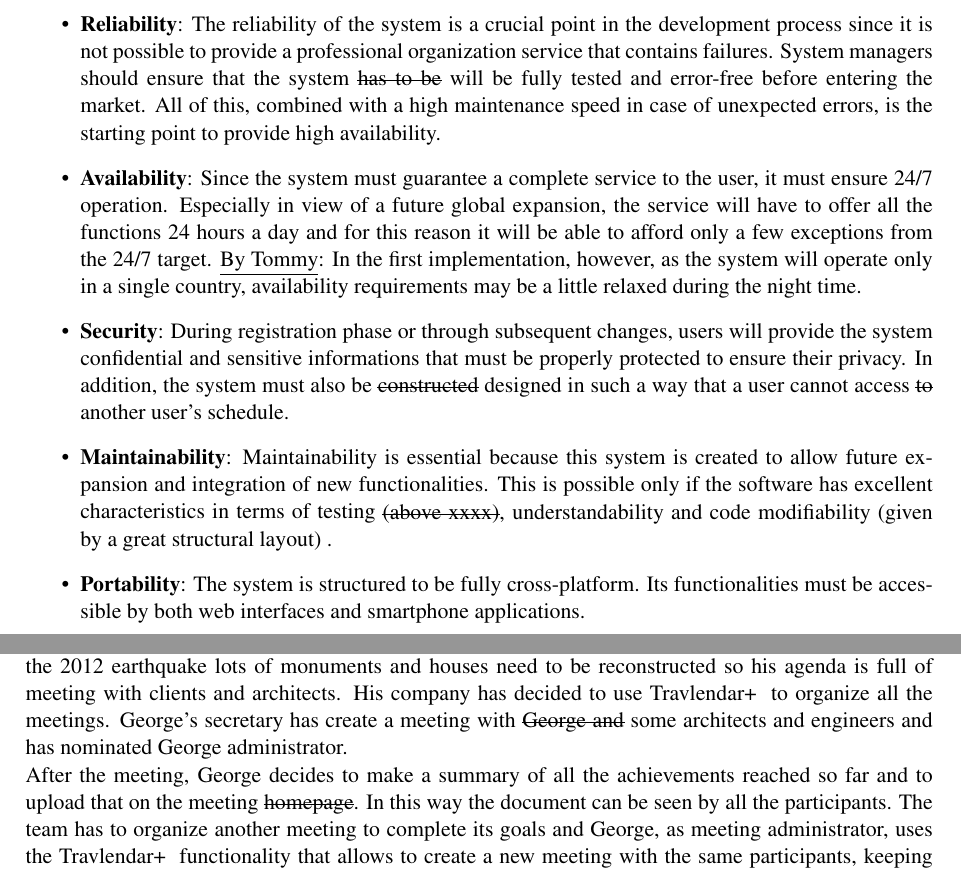
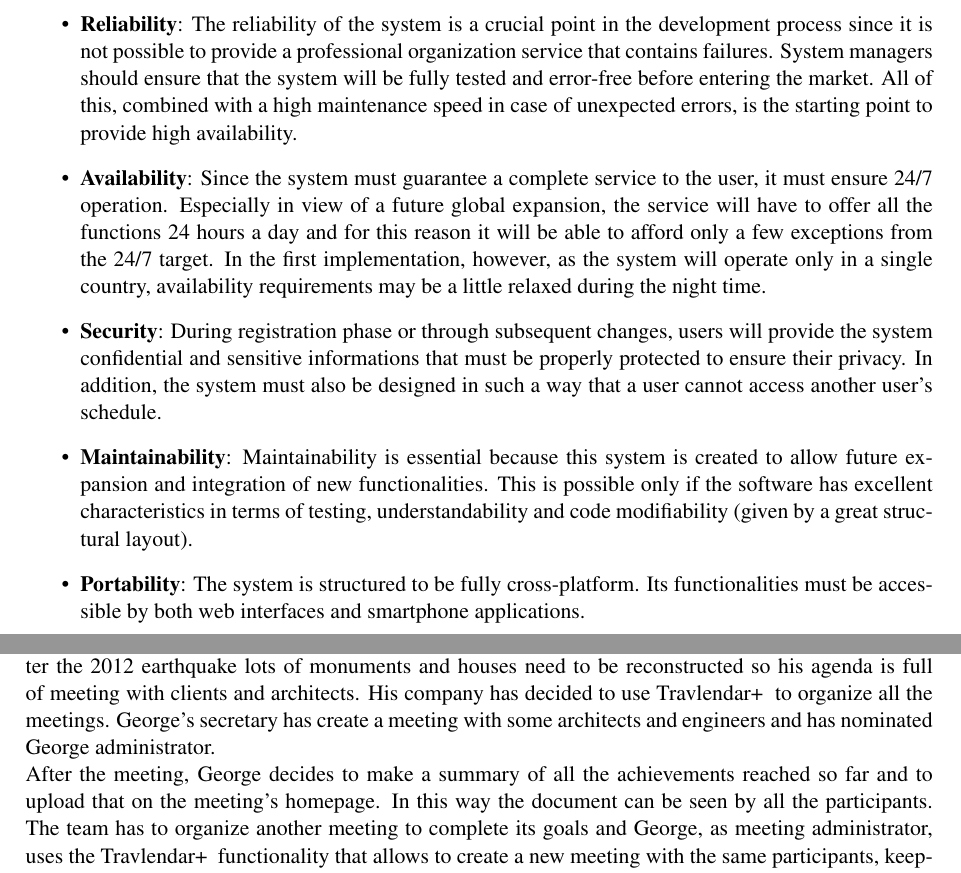
Before and after one commit to TommasoBianchi/BettiBianchi_SWENG2, a LaTeX document (RASD/Latex/main.tex, which reads RASD/Latex/Files/Requirements/softwareattributes.tex, RASD/Latex/Files/UML/scenarios.tex): two parts of pages 17 and 20 of 23 before the commit and two parts of pages 17 and 20 of 25 after it, joined at a grey line, cut so that both start at the same text. Compiled offline with pdfLaTeX; a LaTeX package or settings file that is missing is left out.

Commit message:
checked Tom's revisions

```diff
--- a/RASD/Latex/Files/Requirements/softwareattributes.tex
+++ b/RASD/Latex/Files/Requirements/softwareattributes.tex
@@ -1,7 +1,7 @@
 \begin{itemize}
-	\item \textbf{Reliability}: The reliability of the system is a crucial point in the development process since it is not possible to provide a professional organization service that contains failures. System managers should ensure that the system \st{has to be} will be fully tested and error-free before entering the market. All of this, combined with a high maintenance speed in case of unexpected errors, is the starting point to provide high availability.
-	\item \textbf{Availability}: Since the system must guarantee a complete service to the user, it must ensure 24/7 operation. Especially in view of a future global expansion, the service will have to offer all the functions 24 hours a day and for this reason it will be able to afford only a few exceptions from the 24/7 target. \underline{By Tommy}: In the first implementation, however, as the system will operate only in a single country, availability requirements may be a little relaxed during the night time.
-	\item \textbf{Security}: During registration phase or through subsequent changes, users will provide the system confidential and sensitive informations that must be properly protected to ensure their privacy. In addition, the system must also be \st{constructed} designed in such a way that a user cannot access \st{to} another user's schedule.
-	\item \textbf{Maintainability}: Maintainability is essential because this system is created to allow future expansion and integration of new functionalities. This is possible only if the software has excellent characteristics in terms of testing \st{(above xxxx)}, understandability and code modifiability (given by a great structural layout) .
+	\item \textbf{Reliability}: The reliability of the system is a crucial point in the development process since it is not possible to provide a professional organization service that contains failures. System managers should ensure that the system will be fully tested and error-free before entering the market. All of this, combined with a high maintenance speed in case of unexpected errors, is the starting point to provide high availability.
+	\item \textbf{Availability}: Since the system must guarantee a complete service to the user, it must ensure 24/7 operation. Especially in view of a future global expansion, the service will have to offer all the functions 24 hours a day and for this reason it will be able to afford only a few exceptions from the 24/7 target. In the first implementation, however, as the system will operate only in a single country, availability requirements may be a little relaxed during the night time.
+	\item \textbf{Security}: During registration phase or through subsequent changes, users will provide the system confidential and sensitive informations that must be properly protected to ensure their privacy. In addition, the system must also be designed in such a way that a user cannot access another user's schedule.
+	\item \textbf{Maintainability}: Maintainability is essential because this system is created to allow future expansion and integration of new functionalities. This is possible only if the software has excellent characteristics in terms of testing, understandability and code modifiability (given by a great structural layout).
 	\item \textbf{Portability}: The system is structured to be fully cross-platform. Its functionalities must be accessible by both web interfaces and smartphone applications.
 \end{itemize}
--- a/RASD/Latex/Files/UML/scenarios.tex
+++ b/RASD/Latex/Files/UML/scenarios.tex
@@ -67,5 +67,5 @@ Then, all constraints are taken into account, eliminating the possibility to go
 
 \subsubsection{Scenario \thecountScenarios }
 \stepcounter{countScenarios}
-George is a manager of a \st{constructor} construction company working in Modena and its province. After the 2012 earthquake lots of monuments and houses need to be reconstructed so his agenda is full of meeting with clients and architects. His company has decided to use \projectname~ to organize all the meetings. George's secretary has create a meeting with \st{George and} some architects and engineers and has nominated George administrator. \\
-After the meeting, George decides to make a summary of all the achievements reached so far and to upload that on the meeting \st{homepage}. In this way the document can be seen by all the participants. The team has to organize another meeting to complete its goals and George, as meeting administrator, uses the \projectname~ functionality that allows to create a new meeting with the same participants, keeping uploaded files. The following meeting will be in the same location, two weeks after. The system automatically invites all the participants to the second meeting. This is a meeting exactly like others, so each participant has to accept, decline or propose a rescheduling.\\
+George is a manager of a \st{constructor} construction company working in Modena and its province. After the 2012 earthquake lots of monuments and houses need to be reconstructed so his agenda is full of meeting with clients and architects. His company has decided to use \projectname~ to organize all the meetings. George's secretary has create a meeting with some architects and engineers and has nominated George administrator. \\
+After the meeting, George decides to make a summary of all the achievements reached so far and to upload that on the meeting's homepage. In this way the document can be seen by all the participants. The team has to organize another meeting to complete its goals and George, as meeting administrator, uses the \projectname~ functionality that allows to create a new meeting with the same participants, keeping uploaded files. The following meeting will be in the same location, two weeks after. The system automatically invites all the participants to the second meeting. This is a meeting exactly like others, so each participant has to accept, decline or propose a rescheduling.\\
```
Also changed, not shown: RASD/Latex/Files/Requirements/perfrequirements.tex (+2 -2 lines), RASD/Latex/Files/UML/class.tex (+1 -1 lines), RASD/Latex/Files/UML/usecases.tex (+1 -1 lines), RASD/Latex/Files/UML/scenarios.tex (2 more changed lines).
